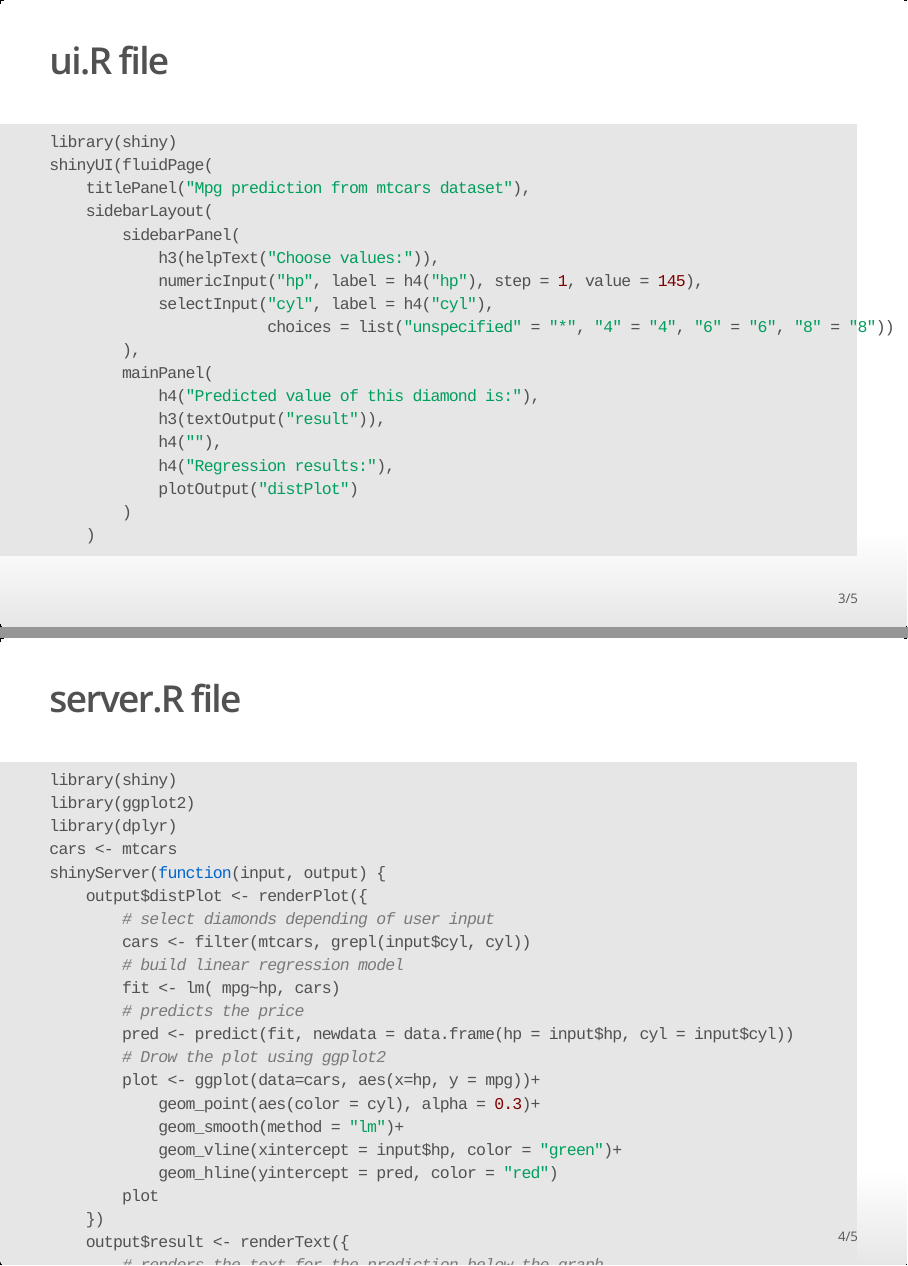
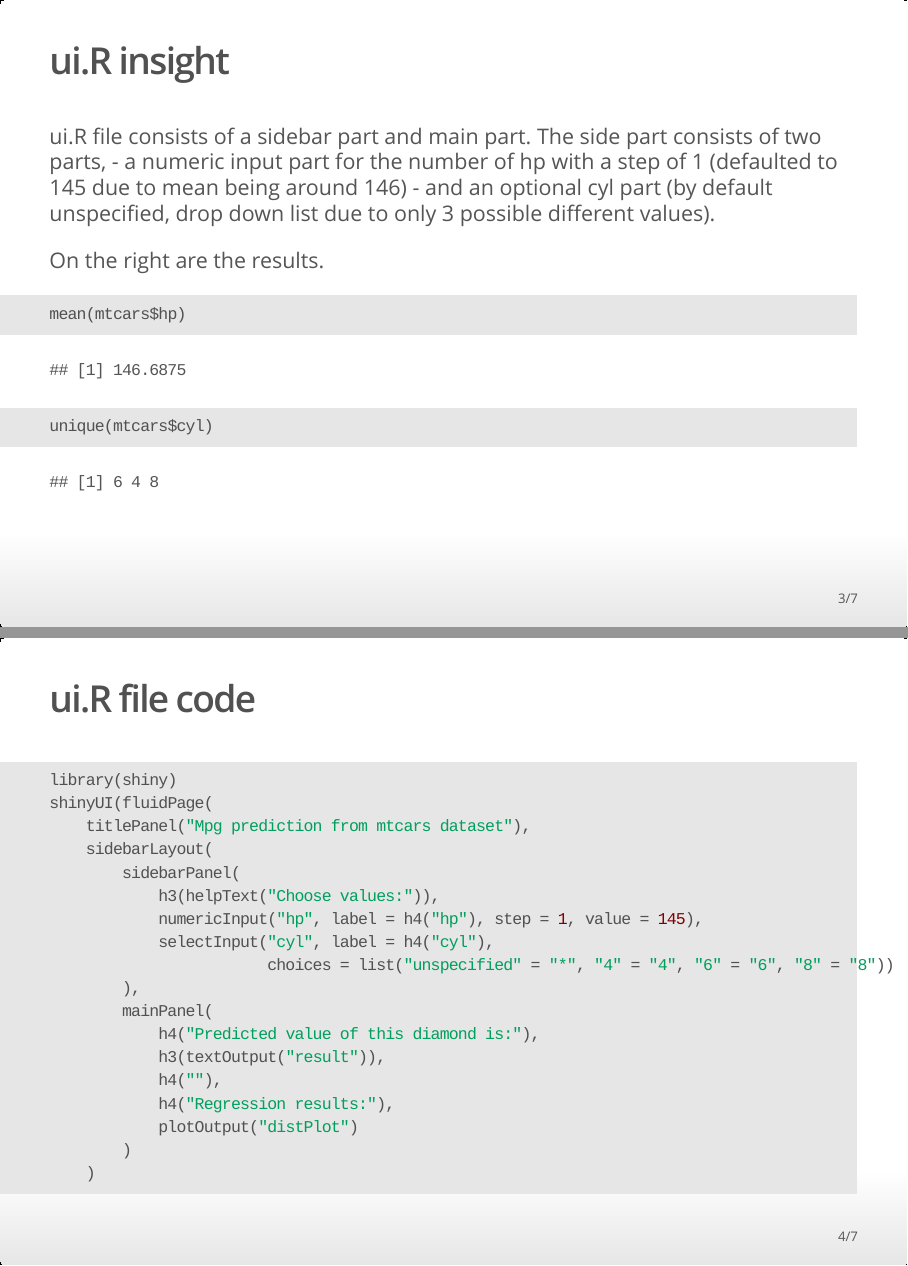
Before and after one commit to lukagit/Developing-Data-Products-CP3, an R Markdown document (mpgShiny.Rmd): pages 3 and 4 of 5 before the commit and pages 3 and 4 of 7 after it, joined at a grey line. The pictures show the output file mpgShiny.html that the author committed with the source, opened offline.

Commit message:
Add files via upload

````diff
--- a/mpgShiny.Rmd
+++ b/mpgShiny.Rmd
@@ -16,7 +16,22 @@ This Shiny app is a predictor of mpg based on cylinder numbers(cyl) and horse po
 It is needed to enter parameters on the left side, and on the right side there will be a prediction, and a plot of a linear regression.
 The project consists of two files: ui.R and server.R
 
-## ui.R file
+## ui.R insight
+
+ui.R file consists of a sidebar part and main part.
+The side part consists of two parts,
+- a numeric input part for the number of hp with a step of 1 (defaulted to 145 due to mean being around 146)
+- and an optional cyl part (by default unspecified, drop down list due to only 3 possible different values).
+
+On the right are the results.
+
+```{r, echo=TRUE}
+mean(mtcars$hp)
+unique(mtcars$cyl)
+```
+
+
+## ui.R file code
 
 ```{r, eval=FALSE, echo=TRUE}
 library(shiny)
--- a/ui.R
+++ b/ui.R
@@ -18,7 +18,7 @@ shinyUI(fluidPage(
 
         # Prediction and a plot
         mainPanel(
-            h4("Predicted value of this diamond is:"),
+            h4("Predicted mpg of a car with a given horsepower and number of cylinders would be:"),
             h3(textOutput("result")),
             h4(""),
             h4("Regression results:"),
````
Also changed, not shown: mpgShiny.html, server.R (line endings or trailing spaces), mpgShiny.Rmd (9 more changed lines), ui.R (3 more changed lines).
